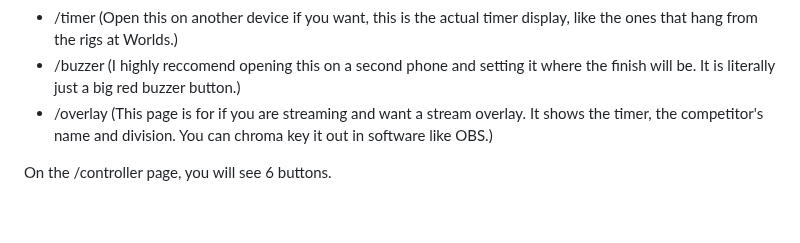
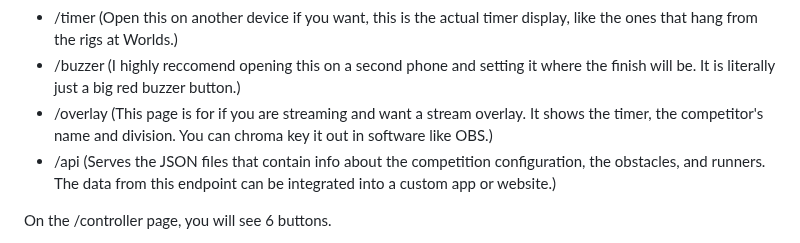
Before and after one commit to YourFurryDeveloper/McTech-Ninja-Timing-System, a Markdown page: README.md, the part around the change. Drawn GitHub-style; blank space fills up the shorter version.

```diff
--- a/README.md
+++ b/README.md
@@ -139,6 +139,7 @@ Here is a list of all the URLS that the system has. (append these to the end of
 * /timer (Open this on another device if you want, this is the actual timer display, like the ones that hang from the rigs at Worlds.)
 * /buzzer (I highly reccomend opening this on a second phone and setting it where the finish will be. It is literally just a big red buzzer button.)
 * /overlay (This page is for if you are streaming and want a stream overlay. It shows the timer, the competitor's name and division. You can chroma key it out in software like OBS.)
+* /api (Serves the JSON files that contain info about the competition configuration, the obstacles, and runners. The data from this endpoint can be integrated into a custom app or website.)
 
 On the /controller page, you will see 6 buttons.
 * Fail
```
